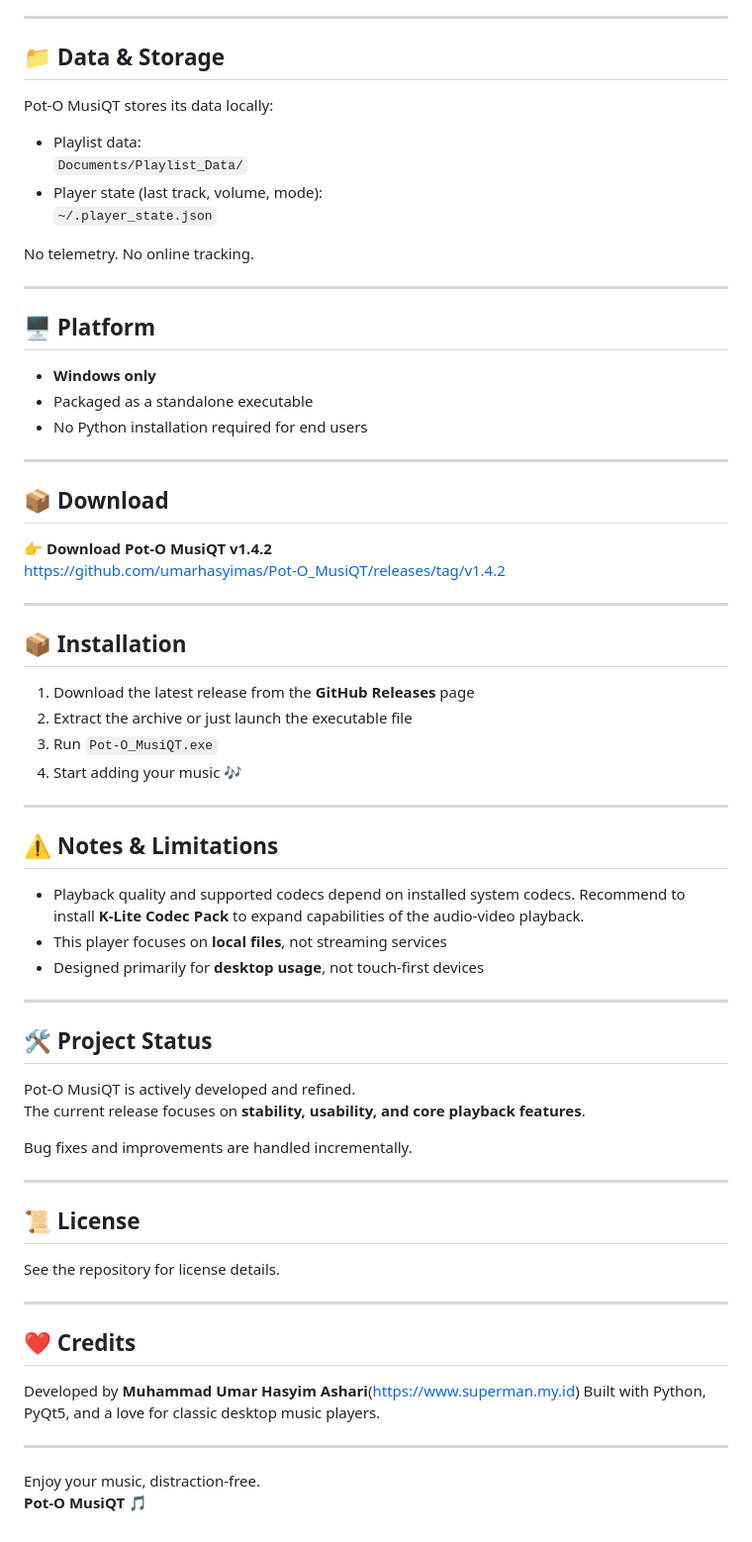
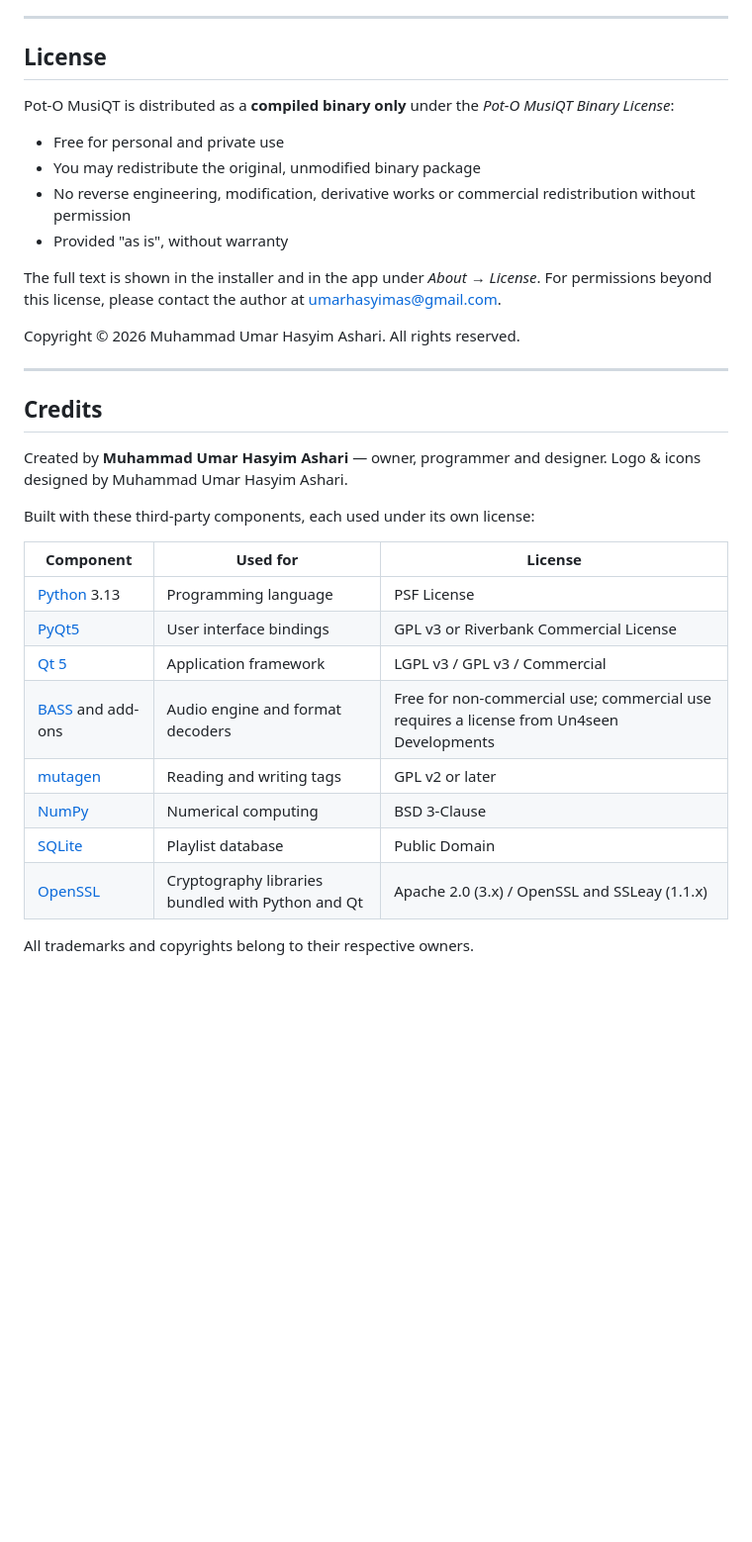
Before and after one commit to umarhasyimas/Pot-O_MusiQT, a Markdown page: README.md, the part around one of its changes. Shown at 99% size. GitHub-like rendering; blank space fills up the shorter version.

```diff
--- a/README.md
+++ b/README.md
@@ -87,64 +131,36 @@ Supported formats include:
 
 ---
 
-## 📁 Data & Storage
-Pot-O MusiQT stores its data locally:
-- Playlist data:
-  `Documents/Playlist_Data/`
-- Player state (last track, volume, mode):
-  `~/.player_state.json`
+## License
 
-No telemetry. No online tracking.
+Pot-O MusiQT is distributed as a **compiled binary only** under the *Pot-O MusiQT Binary License*:
+
+- Free for personal and private use
+- You may redistribute the original, unmodified binary package
+- No reverse engineering, modification, derivative works or commercial redistribution without permission
+- Provided "as is", without warranty
+
+The full text is shown in the installer and in the app under *About → License*. For permissions beyond this license, please contact the author at [umarhasyimas@gmail.com](mailto:umarhasyimas@gmail.com).
+
+Copyright © 2026 Muhammad Umar Hasyim Ashari. All rights reserved.
 
 ---
 
-## 🖥️ Platform
-- **Windows only**
-- Packaged as a standalone executable
-- No Python installation required for end users
+## Credits
 
----
+Created by **Muhammad Umar Hasyim Ashari** — owner, programmer and designer. Logo & icons designed by Muhammad Umar Hasyim Ashari.
 
-## 📦 Download
+Built with these third-party components, each used under its own license:
 
-👉 **Download Pot-O MusiQT v1.4.2**
-[https://github.com/umarhasyimas/Pot-O_MusiQT/releases/tag/v1.4.2](https://github.com/umarhasyimas/Pot-O_MusiQT/releases/tag/v1.4.2)
+| Component | Used for | License |
+| --- | --- | --- |
+| [Python](https://www.python.org) 3.13 | Programming language | PSF License |
+| [PyQt5](https://www.riverbankcomputing.com/software/pyqt/) | User interface bindings | GPL v3 or Riverbank Commercial License |
+| [Qt 5](https://www.qt.io) | Application framework | LGPL v3 / GPL v3 / Commercial |
+| [BASS](https://www.un4seen.com) and add-ons | Audio engine and format decoders | Free for non-commercial use; commercial use requires a license from Un4seen Developments |
+| [mutagen](https://mutagen.readthedocs.io) | Reading and writing tags | GPL v2 or later |
+| [NumPy](https://numpy.org) | Numerical computing | BSD 3-Clause |
+| [SQLite](https://www.sqlite.org) | Playlist database | Public Domain |
+| [OpenSSL](https://www.openssl.org) | Cryptography libraries bundled with Python and Qt | Apache 2.0 (3.x) / OpenSSL and SSLeay (1.1.x) |
 
----
-
-## 📦 Installation
-1. Download the latest release from the **GitHub Releases** page
-2. Extract the archive or just launch the executable file
-3. Run `Pot-O_MusiQT.exe`
-4. Start adding your music 🎶
-
----
-
-## ⚠️ Notes & Limitations
-- Playback quality and supported codecs depend on installed system codecs. Recommend to install **K-Lite Codec Pack** to expand capabilities of the audio-video playback.
-- This player focuses on **local files**, not streaming services
-- Designed primarily for **desktop usage**, not touch-first devices
-
----
-
-## 🛠️ Project Status
-Pot-O MusiQT is actively developed and refined.
-The current release focuses on **stability, usability, and core playback features**.
-
-Bug fixes and improvements are handled incrementally.
-
----
-
-## 📜 License
-See the repository for license details.
-
----
-
-## ❤️ Credits
-Developed by **Muhammad Umar Hasyim Ashari**(https://www.superman.my.id)
-Built with Python, PyQt5, and a love for classic desktop music players.
-
----
-
-Enjoy your music, distraction-free.
-**Pot-O MusiQT** 🎵
+All trademarks and copyrights belong to their respective owners.
```
Also changed, not shown: other parts of README.md (+101 -57 lines).
